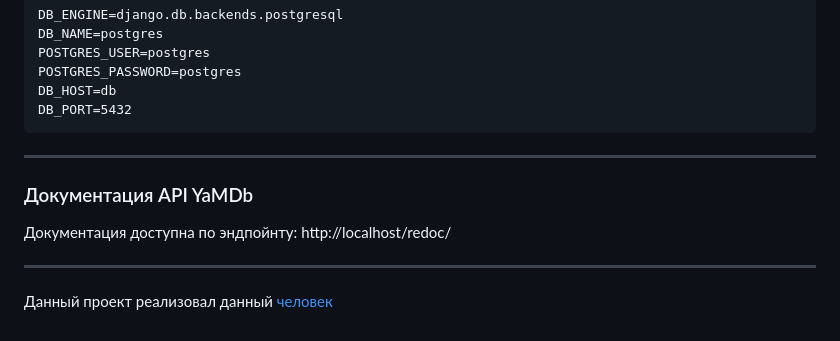
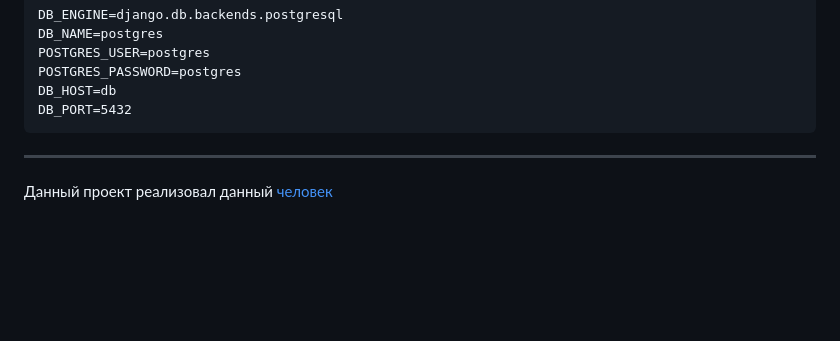
Before and after one commit to QBC1/yamdb_final, a Markdown page: README.md, the part around the change. Rendered like a GitHub page; blank space fills up the shorter version.

````diff
--- a/README.md
+++ b/README.md
@@ -68,7 +68,4 @@ DB_HOST=db
 DB_PORT=5432
 ```
 ____
-### Документация API YaMDb
-Документация доступна по эндпойнту: http://localhost/redoc/
-___
 Данный проект реализовал данный [человек](https://github.com/QBC1)
````
